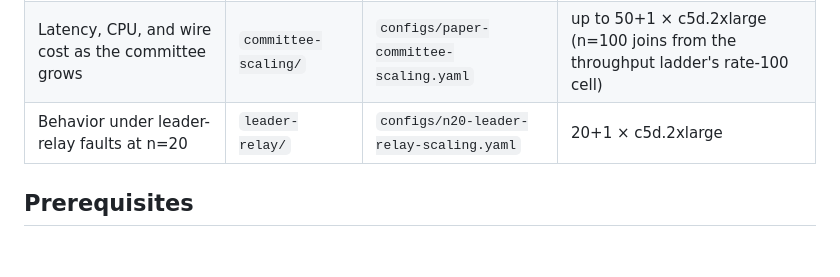
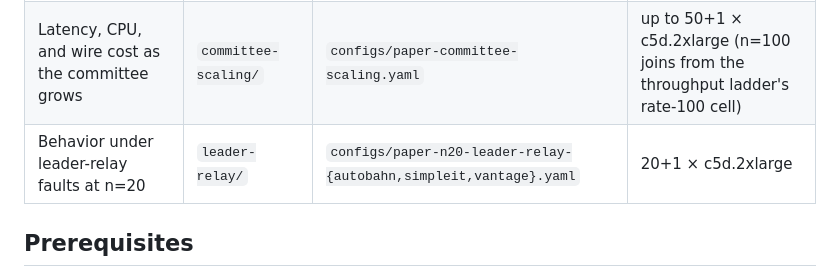
Before and after one commit to polinikita/wan-bench, a Markdown page: vantage/README.md, the part around the change. GitHub-like rendering; blank space fills up the shorter version.

Commit message:
bench(vantage): point the relay row at the trio configs

```diff
--- a/vantage/README.md
+++ b/vantage/README.md
@@ -9,7 +9,7 @@ is kept visible so instability is never averaged away.
 |---|---|---|---|
 | Throughput and latency versus the baselines at n=100 | `throughput/` | `configs/paper-n100-throughput.yaml` | 100+1 × c5d.2xlarge |
 | Latency, CPU, and wire cost as the committee grows | `committee-scaling/` | `configs/paper-committee-scaling.yaml` | up to 50+1 × c5d.2xlarge (n=100 joins from the throughput ladder's rate-100 cell) |
-| Behavior under leader-relay faults at n=20 | `leader-relay/` | `configs/n20-leader-relay-scaling.yaml` | 20+1 × c5d.2xlarge |
+| Behavior under leader-relay faults at n=20 | `leader-relay/` | `configs/paper-n20-leader-relay-{autobahn,simpleit,vantage}.yaml` | 20+1 × c5d.2xlarge |
 
 ## Prerequisites
 
```
